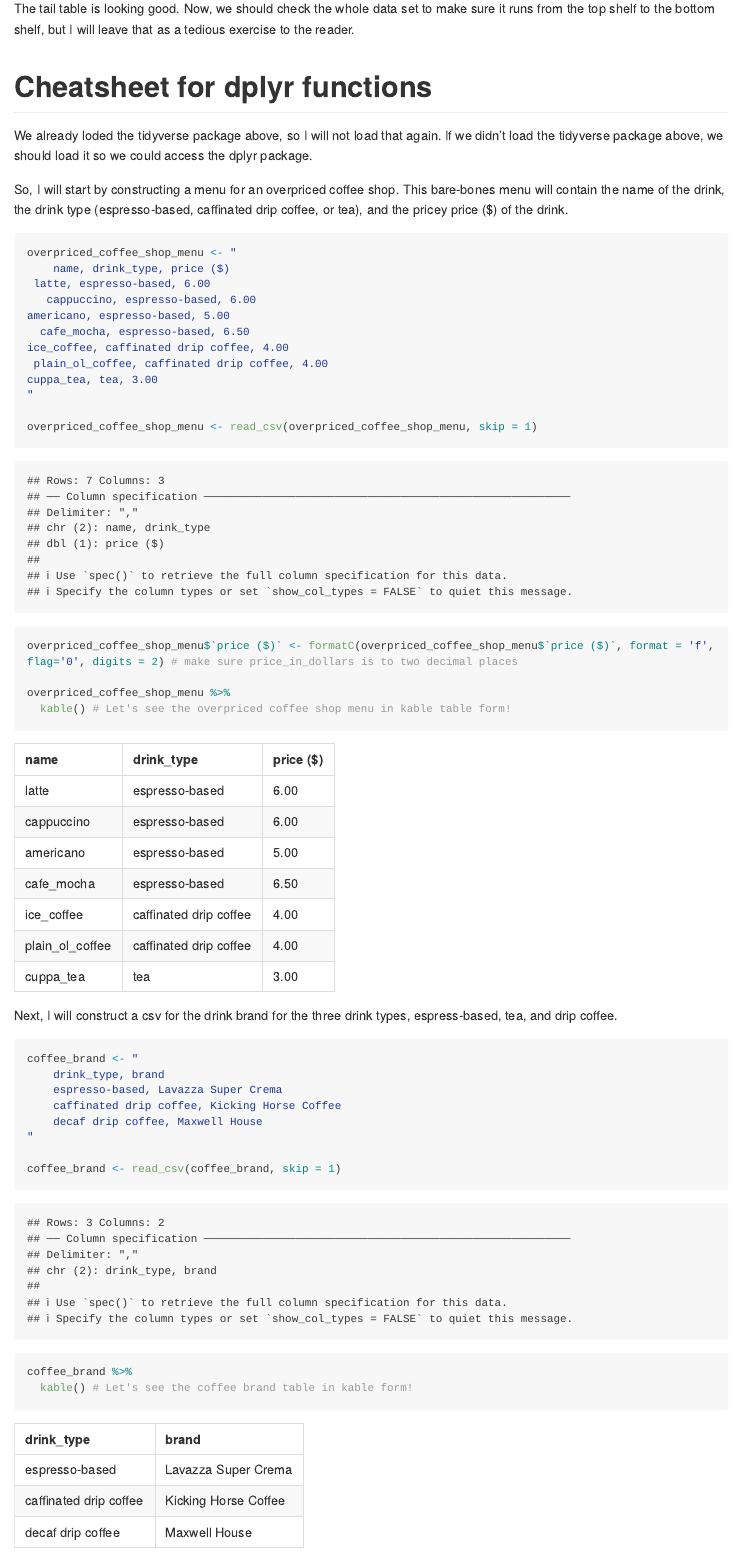
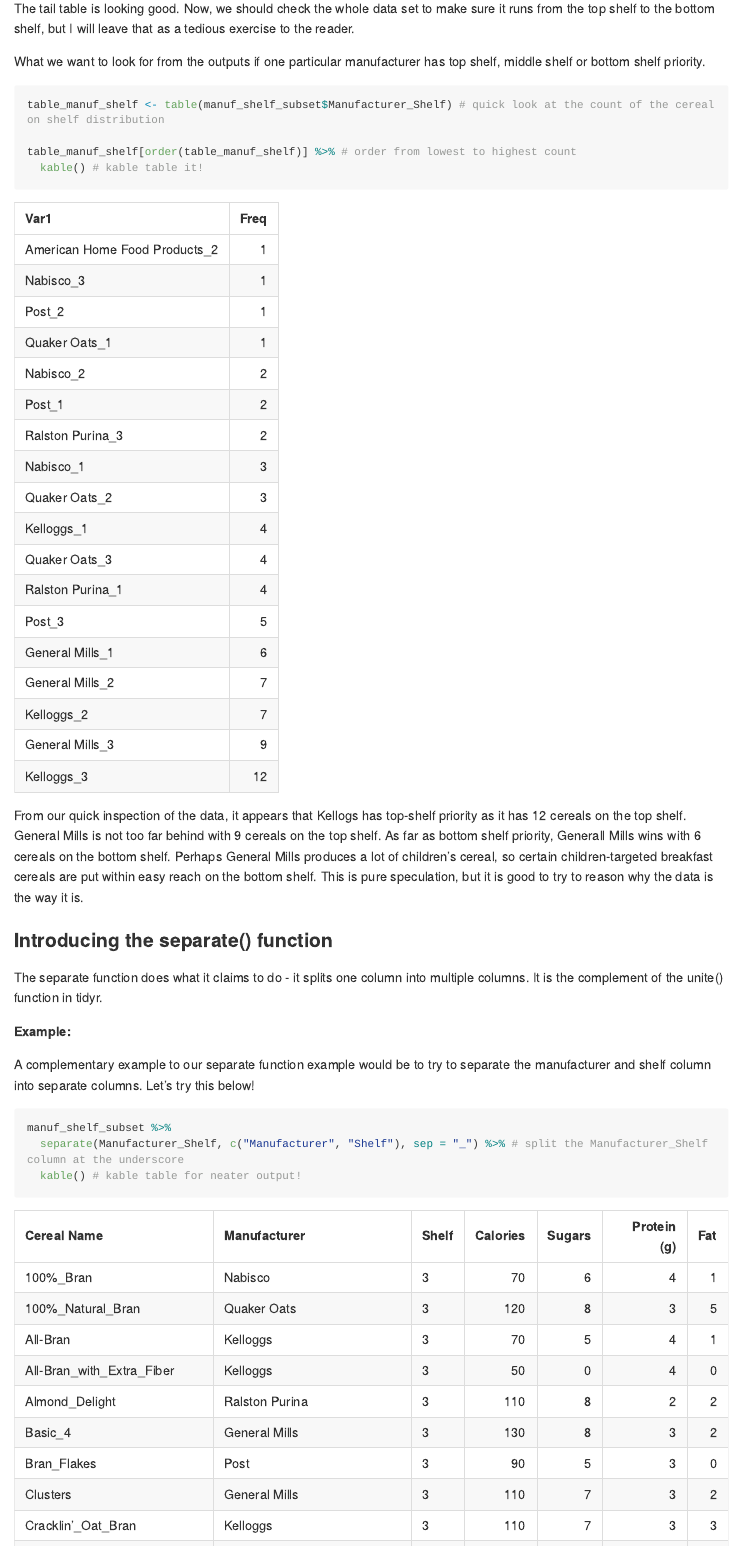
Before and after one commit to Bill1111/hw04-rachlobay, an R Markdown document (STAT545-HW04-Tidy-data-and-joins.Rmd): the page in a window 1100 px wide, from 10870 px down before the commit and from 10900 px down after it, so that both start at the same text. Rendered offline with R 4.5, knitr and Pandoc, with nearby package versions; some code elsewhere in the file could not run offline; long lines of code are wrapped.

Commit message:
Final push before deadline.

````diff
--- a/STAT545-HW04-Tidy-data-and-joins.Rmd
+++ b/STAT545-HW04-Tidy-data-and-joins.Rmd
@@ -244,3 +245,27 @@
 ```
 
 The tail table is looking good. Now, we should check the whole data set to make sure it runs from the top shelf to the bottom shelf, but I will leave that as a tedious exercise to the reader.
+
+What we want to look for from the outputs if one particular manufacturer has top shelf, middle shelf or bottom shelf priority.
+
+```{r}
+table_manuf_shelf <- table(manuf_shelf_subset$Manufacturer_Shelf) # quick look at the count of the cereal on shelf distribution
+
+table_manuf_shelf[order(table_manuf_shelf)] %>% # order from lowest to highest count
+  kable() # kable table it!
+```
+
+From our quick inspection of the data, it appears that Kellogs has top-shelf priority as it has 12 cereals on the top shelf. General Mills is not too far behind with 9 cereals on the top shelf. As far as bottom shelf priority, Generall Mills wins with 6 cereals on the bottom shelf. Perhaps General Mills produces a lot of children's cereal, so certain children-targeted breakfast cereals are put within easy reach on the bottom shelf. This is pure speculation, but it is good to try to reason why the data is the way it is.
+
+### Introducing the separate() function
+
+The separate function does what it claims to do - it splits one column into multiple columns. It is the complement of the unite() function in tidyr.
+
+**Example:**
+
+A complementary example to our separate function example would be to try to separate the manufacturer and shelf column into separate columns. Let's try this below!
+
+```{r}
+manuf_shelf_subset %>%
+  separate(Manufacturer_Shelf, c("Manufacturer", "Shelf"), sep = "_") %>% # split the Manufacturer_Shelf column at the underscore
+  kable() # kable table for neater output!
````
Also changed, not shown: STAT545-HW04-Tidy-data-and-joins.md, STAT545-HW04-Tidy-data-and-joins.Rmd (23 more changed lines), 7 other files.
